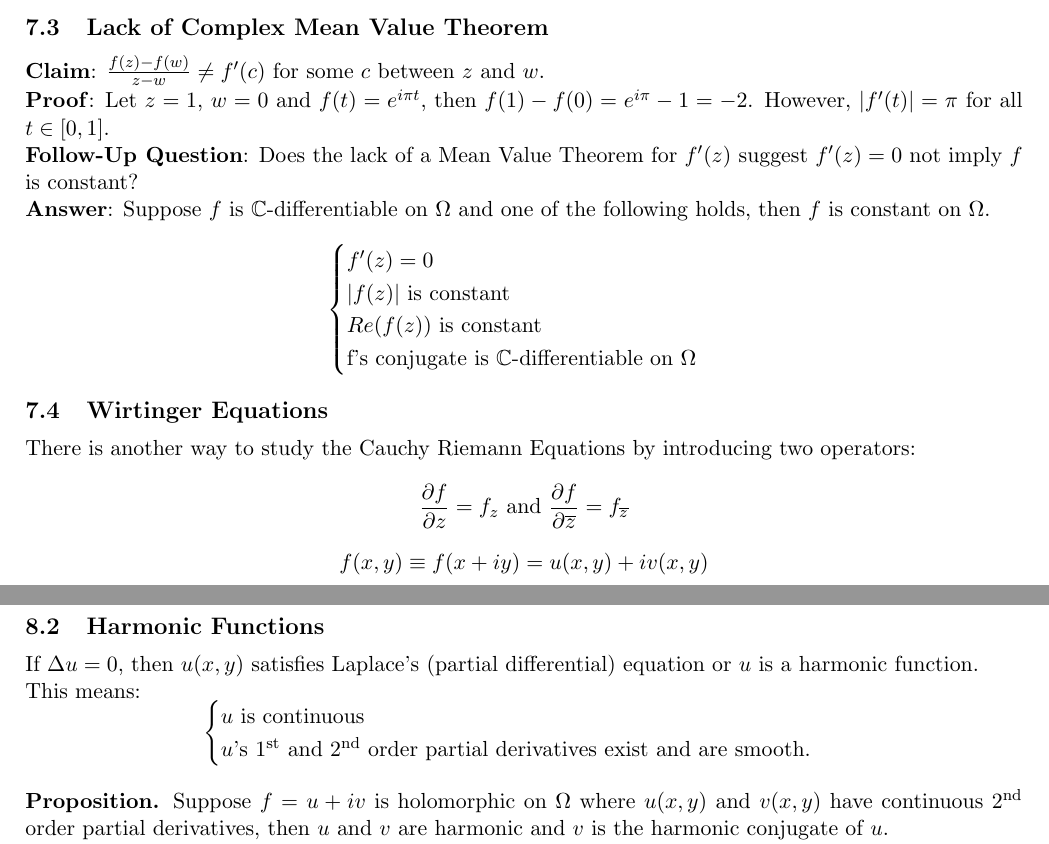
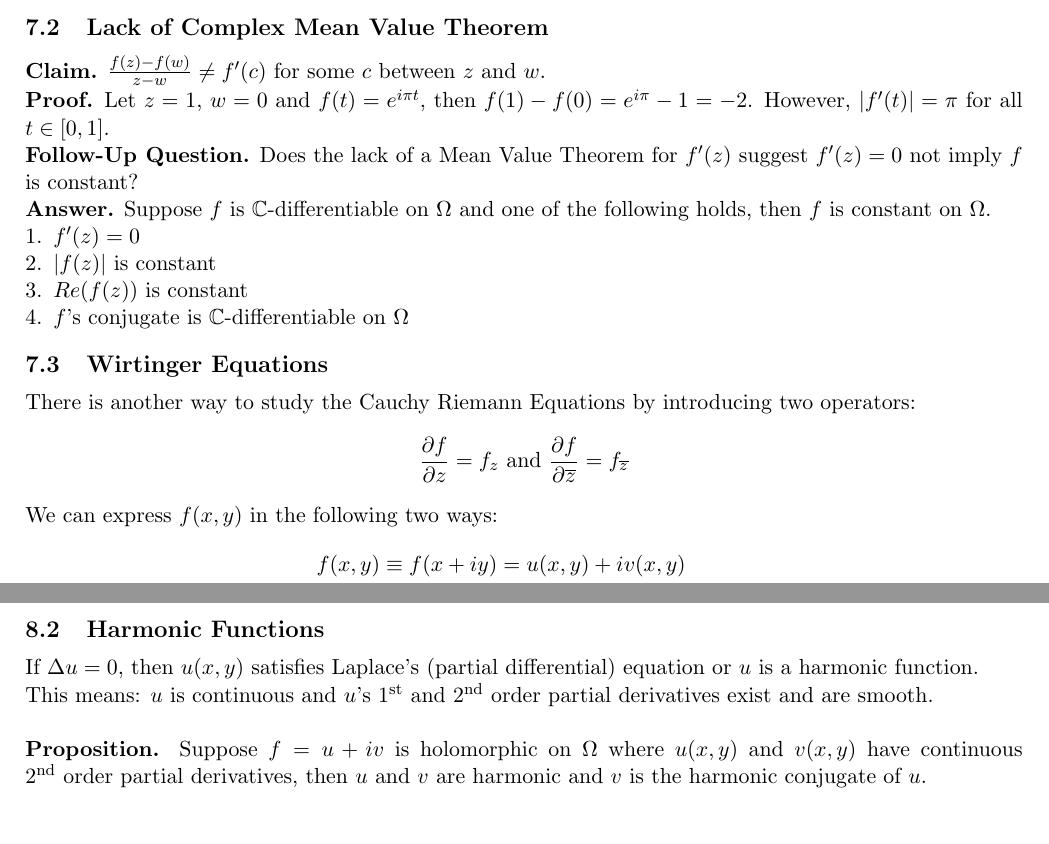
Before and after one commit to Liaoqitian/Complex-Analysis, a LaTeX document (Complex Analysis .tex): two parts of pages 24 and 25 of 88, joined at a grey line, cut so that both start at the same text, the shorter picture padded with empty space. Compiled offline with pdfLaTeX.

Commit message:
Chapter 7 re done

```diff
--- a/Complex Analysis .tex
+++ b/Complex Analysis .tex
@@ -657,21 +659,21 @@ We have a branch point in $\operatorname{Log}(z)$ where its derivative is undefi
 \subsection{Lack of Complex Mean Value Theorem}
-\textbf{Claim}: $\frac{f(z) - f(w)}{z - w} \neq f'(c)$ for some $c$ between $z$ and $w$. \\
-\textbf{Proof}: Let $z = 1$, $w = 0$ and $f(t) = e^{i\pi t}$, then $f(1) - f(0) = e^{i\pi} - 1 = -2$. However, $|f'(t)| = \pi$ for all $t \in [0, 1]$. \\
-\textbf{Follow-Up Question}: Does the lack of a Mean Value Theorem for $f'(z)$ suggest $f'(z) = 0$ not imply $f$ is constant?  \\
-\textbf{Answer}: Suppose $f$ is $\mathbb{C}$-differentiable on $\Omega$ and one of the following holds, then $f$ is constant on $\Omega$.
-\[ \begin{cases}
-	f'(z) = 0 \\
-	|f(z)| \mbox{ is constant} \\
-	Re(f(z)) \mbox{ is constant} \\
-	$f$ \mbox{'s conjugate is } \mathbb{C} \mbox{-differentiable on } \Omega
-   \end{cases}
-\]
+\textbf{Claim.} $\frac{f(z) - f(w)}{z - w} \neq f'(c)$ for some $c$ between $z$ and $w$. \\
+\textbf{Proof.} Let $z = 1$, $w = 0$ and $f(t) = e^{i\pi t}$, then $f(1) - f(0) = e^{i\pi} - 1 = -2$. However, $|f'(t)| = \pi$ for all $t \in [0, 1]$. \\
+\textbf{Follow-Up Question.} Does the lack of a Mean Value Theorem for $f'(z)$ suggest $f'(z) = 0$ not imply $f$ is constant?  \\
+\textbf{Answer.} Suppose $f$ is $\mathbb{C}$-differentiable on $\Omega$ and one of the following holds, then $f$ is constant on $\Omega$.
+\begin{enumerate}[leftmargin = *, nolistsep]
+\item $f'(z) = 0$
+\item $|f(z)| \text{ is constant}$
+\item	$Re(f(z)) \text{ is constant}$
+\item $f \text{'s conjugate is } \mathbb{C} \text{-differentiable on } \Omega$
+\end{enumerate}
 
 \subsection{Wirtinger Equations}
 There is another way to study the Cauchy Riemann Equations by introducing two operators:
-\begin{equation*}
-	\frac{\partial f}{\partial z} = f_z \mbox{ and } \frac{\partial f}{\partial \conj{z}} = f_{\conj{z}}
-\end{equation*}
-$$ f(x, y) \equiv f(x + iy) = u(x, y) + iv(x, y)$$
-$$f(x, y) = f(\Re(z), \Im(z)) = f(\frac{z + \conj{z}}{2}, \frac{z - \conj{z}}{2i})$$
+$$\frac{\partial f}{\partial z} = f_z \text{ and } \frac{\partial f}{\partial \conj{z}} = f_{\conj{z}} $$
+We can express $f(x, y)$ in the following two ways:
+\begin{align*}
+f(x, y) &\equiv f(x + iy) = u(x, y) + iv(x, y) \\
+f(x, y) &= f(\Re(z), \Im(z)) = f\left(\frac{z + \conj{z}}{2}, \frac{z - \conj{z}}{2i}\right)
+\end{align*}
 From the chain rule, we get
@@ -701,11 +706,6 @@ $\nabla = [\frac{\partial}{\partial x}, \frac{\partial}{\partial y}]^T$ is the d
 \subsection{Harmonic Functions}
 If $\Delta u = 0$, then $u(x, y)$ satisfies Laplace's (partial differential) equation or $u$ is a harmonic function. \\
-This means:
-\[ \begin{cases}
-	u \mbox{ is continuous} \\
-	u \mbox{'s } \nth{1} \mbox{ and } \nth{2} \mbox{ order partial derivatives exist and are smooth. }
-   \end{cases}
-\]
+This means: $u$ is continuous and $u$'s $\nth{1}$ and $\nth{2}$ order partial derivatives exist and are smooth. \\
 \newline
 \textbf{Proposition.} Suppose $f = u + iv$ is holomorphic on $\Omega$ where $u(x, y)$ and $v(x, y)$ have continuous $\nth{2}$ order partial derivatives, then $u$ and $v$ are harmonic and $v$ is the harmonic conjugate of $u$. \\
 \textbf{Proof.} \\
```
Also changed, not shown: Complex Analysis .pdf, Complex Analysis .tex (45 more changed lines), 4 other files.
